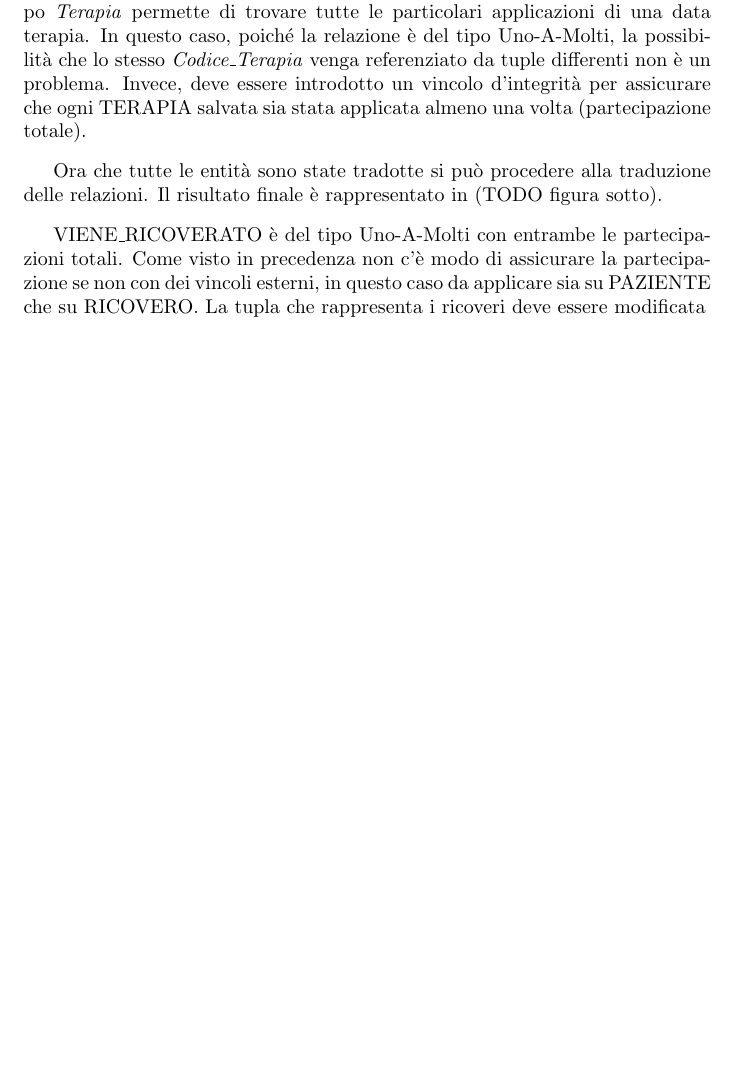
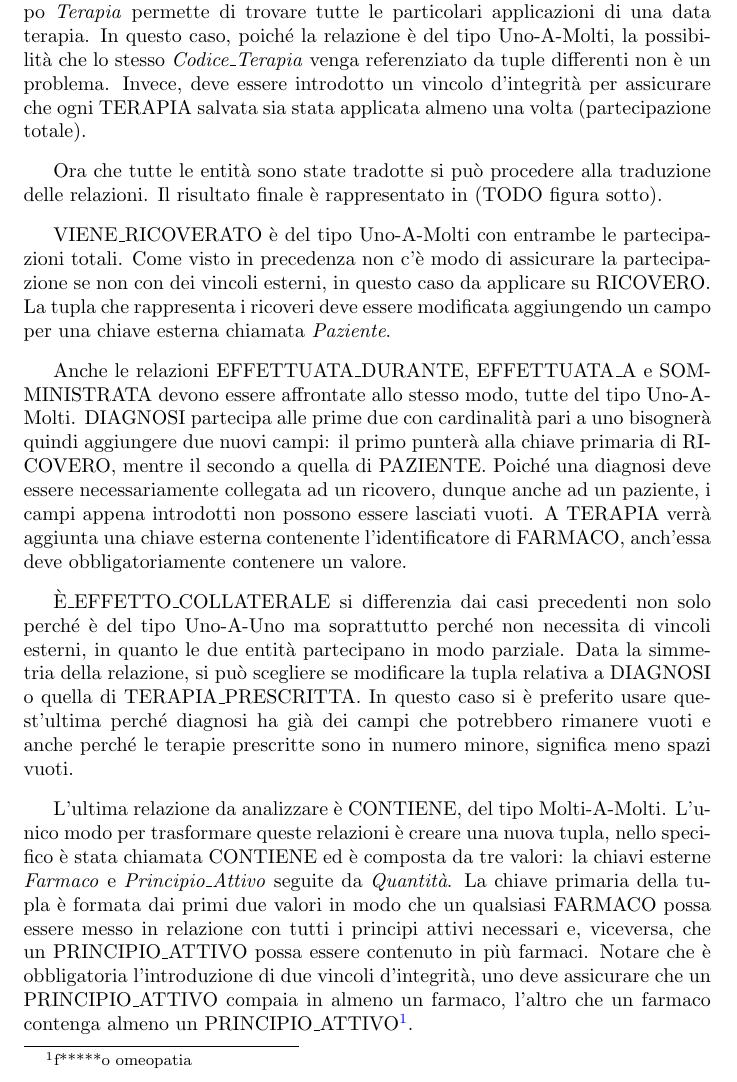
Before and after one commit to Nyriu/BD_Add_Poz_Mun, a LaTeX document (relazione.tex): part of page 21 of 26, cut so that both start at the same text, the shorter picture padded with empty space. Compiled offline with pdfLaTeX.

Commit message:
Completato Rel

```diff
--- a/relazione.tex
+++ b/relazione.tex
@@ -784,17 +784,22 @@ Ora che tutte le entità sono state tradotte si può procedere alla traduzione d
 Il risultato finale è rappresentato in (TODO figura sotto).
 
 VIENE\_RICOVERATO è del tipo Uno-A-Molti con entrambe le partecipazioni totali.
-Come visto in precedenza non c'è modo di assicurare la partecipazione se non con dei vincoli esterni, in questo caso da applicare sia su PAZIENTE che su RICOVERO.
-La tupla che rappresenta i ricoveri deve essere modificata
+Come visto in precedenza non c'è modo di assicurare la partecipazione se non con dei vincoli esterni, in questo caso da applicare su RICOVERO.
+La tupla che rappresenta i ricoveri deve essere modificata aggiungendo un campo per una chiave esterna chiamata \textit{Paziente}.
 
+Anche le relazioni EFFETTUATA\_DURANTE, EFFETTUATA\_A e SOMMINISTRATA devono essere affrontate allo stesso modo, tutte del tipo Uno-A-Molti.
+DIAGNOSI partecipa alle prime due con cardinalità pari a uno bisognerà quindi aggiungere due nuovi campi: il primo punterà alla chiave primaria di RICOVERO, mentre il secondo a quella di PAZIENTE.
+Poiché una diagnosi deve essere necessariamente collegata ad un ricovero, dunque anche ad un paziente, i campi appena introdotti non possono essere lasciati vuoti.
+A TERAPIA verrà aggiunta una chiave esterna contenente l'identificatore di FARMACO, anch'essa deve obbligatoriamente contenere un valore.
 
+È\_EFFETTO\_COLLATERALE si differenzia dai casi precedenti non solo perché è del tipo Uno-A-Uno ma soprattutto perché non necessita di vincoli esterni, in quanto le due entità partecipano in modo parziale.
+Data la simmetria della relazione, si può scegliere se modificare la tupla relativa a DIAGNOSI o quella di TERAPIA\_PRESCRITTA.
+In questo caso si è preferito usare quest'ultima perché diagnosi ha già dei campi che potrebbero rimanere vuoti e anche perché le terapie prescritte sono in numero minore, significa meno spazi vuoti.%TODO motivare meglio oppure non motivare affatto
 
-
-
-
-
-
-
+L'ultima relazione da analizzare è CONTIENE, del tipo Molti-A-Molti.
+L'unico modo per trasformare queste relazioni è creare una nuova tupla, nello specifico è stata chiamata CONTIENE ed è composta da tre valori: la chiavi esterne \textit{Farmaco} e \textit{Principio\_Attivo} seguite da \textit{Quantità}.
+La chiave primaria della tupla è formata dai primi due valori in modo che un qualsiasi FARMACO possa essere messo in relazione con tutti i principi attivi necessari e, viceversa, che un PRINCIPIO\_ATTIVO possa essere contenuto in più farmaci.
+Notare che è obbligatoria l'introduzione di due vincoli d'integrità, uno deve assicurare che un PRINCIPIO\_ATTIVO compaia in almeno un farmaco, l'altro che un farmaco contenga almeno un PRINCIPIO\_ATTIVO\footnote{f*****o omeopatia}. %TODO REMOVE
 
 \begin{tikzpicture} % TODO abbellire
   [relation/.style={
```
Also changed, not shown: relazione.tex (33 more changed lines).
